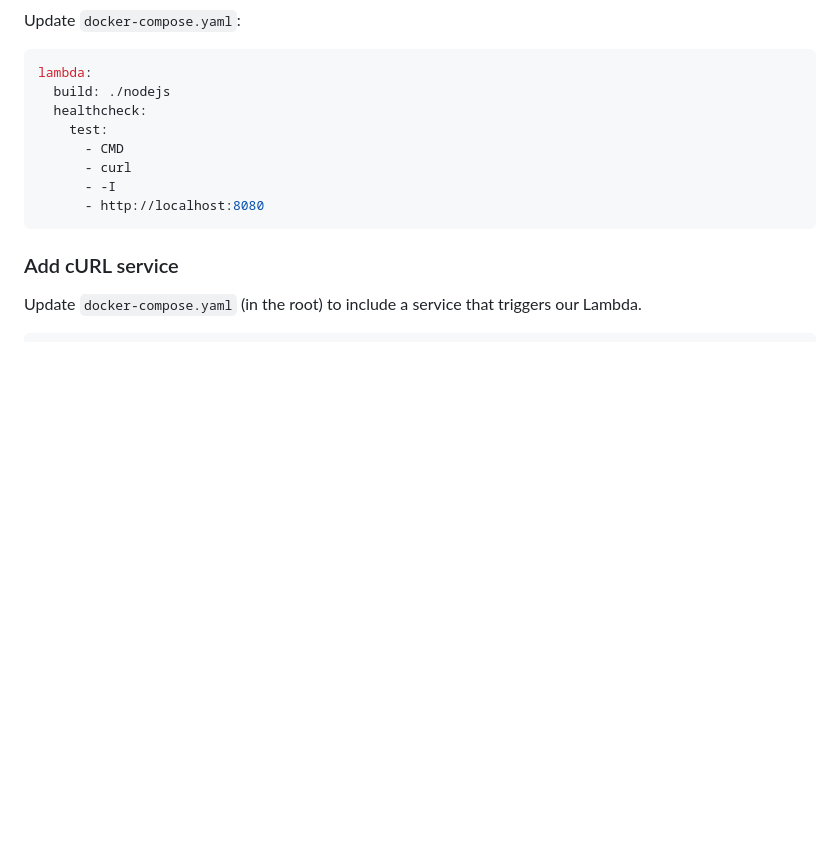
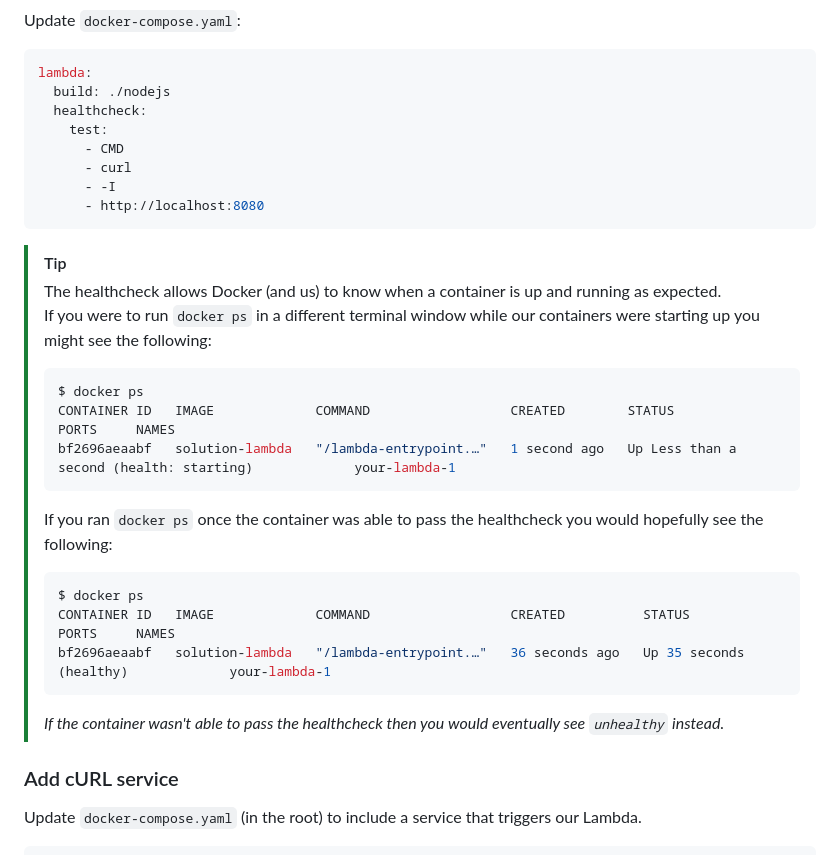
Before and after one commit to daemon-labs-resources/docker-local-aws-lambda, a Markdown page: README.md, the part around the change. GitHub-like rendering; blank space fills up the shorter version.

````diff
--- a/README.md
+++ b/README.md
@@ -304,6 +304,26 @@ lambda:
       - -I
       - http://localhost:8080
 ```
+
+> [!TIP]
+> The healthcheck allows Docker (and us) to know when a container is up and running as expected.
+> If you were to run `docker ps` in a different terminal window while our containers were starting up you might see the following:
+>
+> ```shell
+> $ docker ps
+> CONTAINER ID   IMAGE             COMMAND                  CREATED        STATUS                                     PORTS     NAMES
+> bf2696aeaabf   solution-lambda   "/lambda-entrypoint.…"   1 second ago   Up Less than a second (health: starting)             your-lambda-1
+> ```
+>
+> If you ran `docker ps` once the container was able to pass the healthcheck you would hopefully see the following:
+>
+> ```shell
+> $ docker ps
+> CONTAINER ID   IMAGE             COMMAND                  CREATED          STATUS                    PORTS     NAMES
+> bf2696aeaabf   solution-lambda   "/lambda-entrypoint.…"   36 seconds ago   Up 35 seconds (healthy)             your-lambda-1
+> ```
+>
+> _If the container wasn't able to pass the healthcheck then you would eventually see `unhealthy` instead._
 
 ### Add cURL service
 
````
